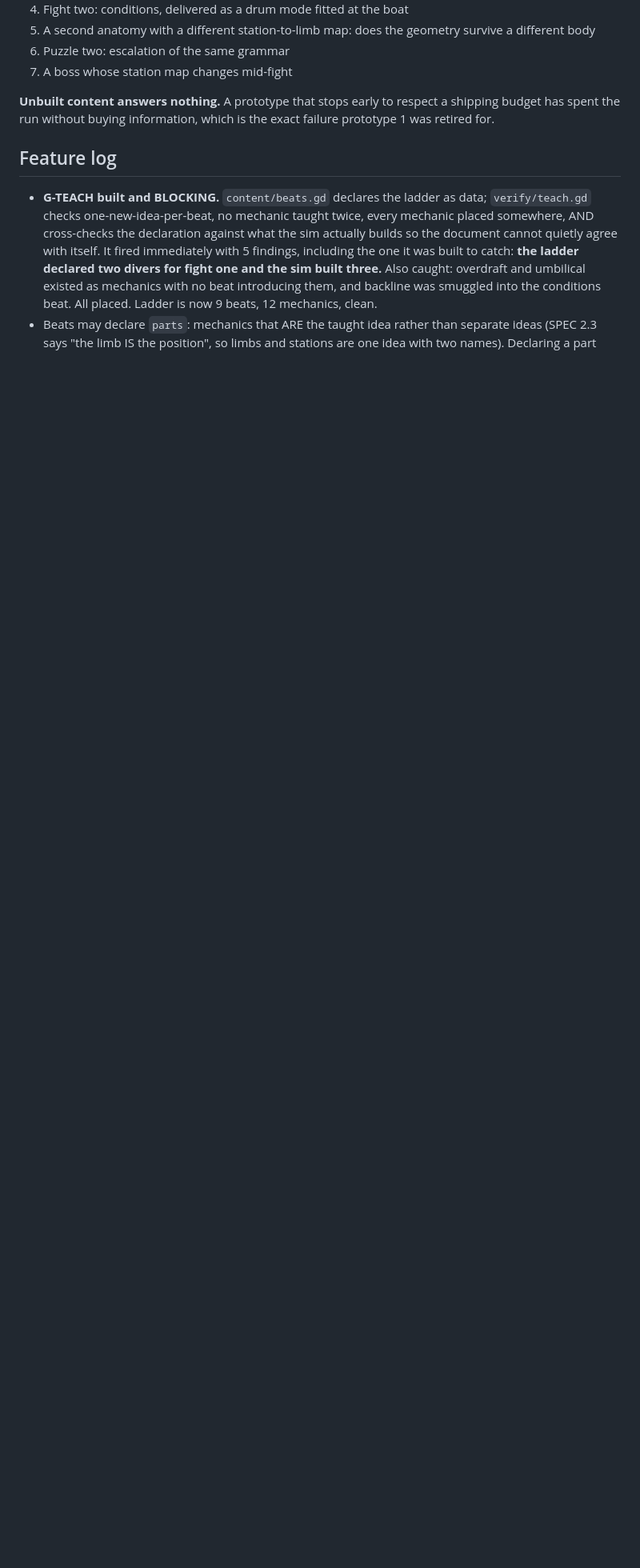
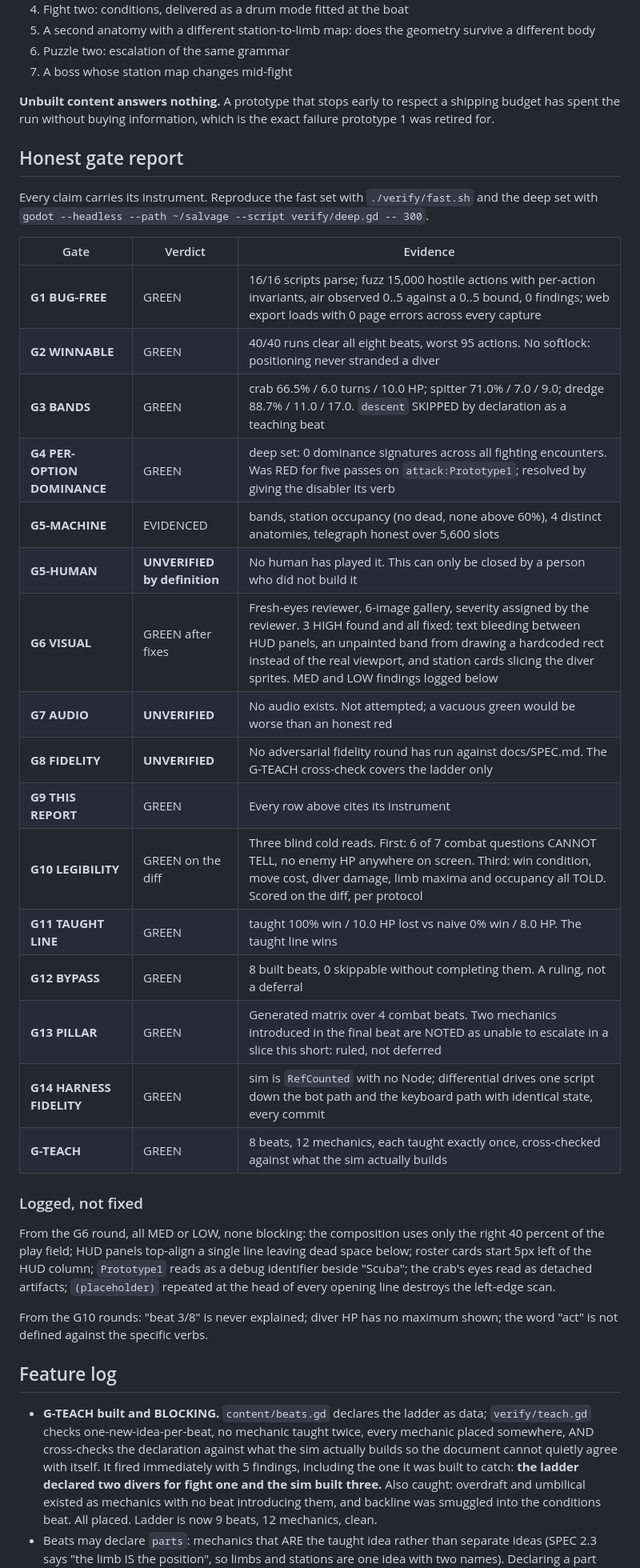
Before and after one commit to ImmortalDemonGod/salvage, a Markdown page: PROGRESS.md, the part around one of its changes. Shown at 80% size. GitHub-like rendering; blank space fills up the shorter version.

Commit message:
G9: honest gate report, three gates UNVERIFIED rather than vacuously green

```diff
--- a/PROGRESS.md
+++ b/PROGRESS.md
@@ -319,6 +319,43 @@ station-occupancy check before the next one starts.
 respect a shipping budget has spent the run without buying information,
 which is the exact failure prototype 1 was retired for.
 
+## Honest gate report
+
+Every claim carries its instrument. Reproduce the fast set with
+`./verify/fast.sh` and the deep set with
+`godot --headless --path ~/salvage --script verify/deep.gd -- 300`.
+
+| Gate | Verdict | Evidence |
+|---|---|---|
+| **G1 BUG-FREE** | GREEN | 16/16 scripts parse; fuzz 15,000 hostile actions with per-action invariants, air observed 0..5 against a 0..5 bound, 0 findings; web export loads with 0 page errors across every capture |
+| **G2 WINNABLE** | GREEN | 40/40 runs clear all eight beats, worst 95 actions. No softlock: positioning never stranded a diver |
+| **G3 BANDS** | GREEN | crab 66.5% / 6.0 turns / 10.0 HP; spitter 71.0% / 7.0 / 9.0; dredge 88.7% / 11.0 / 17.0. `descent` SKIPPED by declaration as a teaching beat |
+| **G4 PER-OPTION DOMINANCE** | GREEN | deep set: 0 dominance signatures across all fighting encounters. Was RED for five passes on `attack:Prototype1`; resolved by giving the disabler its verb |
+| **G5-MACHINE** | EVIDENCED | bands, station occupancy (no dead, none above 60%), 4 distinct anatomies, telegraph honest over 5,600 slots |
+| **G5-HUMAN** | **UNVERIFIED by definition** | No human has played it. This can only be closed by a person who did not build it |
+| **G6 VISUAL** | GREEN after fixes | Fresh-eyes reviewer, 6-image gallery, severity assigned by the reviewer. 3 HIGH found and all fixed: text bleeding between HUD panels, an unpainted band from drawing a hardcoded rect instead of the real viewport, and station cards slicing the diver sprites. MED and LOW findings logged below |
+| **G7 AUDIO** | **UNVERIFIED** | No audio exists. Not attempted; a vacuous green would be worse than an honest red |
+| **G8 FIDELITY** | **UNVERIFIED** | No adversarial fidelity round has run against docs/SPEC.md. The G-TEACH cross-check covers the ladder only |
+| **G9 THIS REPORT** | GREEN | Every row above cites its instrument |
+| **G10 LEGIBILITY** | GREEN on the diff | Three blind cold reads. First: 6 of 7 combat questions CANNOT TELL, no enemy HP anywhere on screen. Third: win condition, move cost, diver damage, limb maxima and occupancy all TOLD. Scored on the diff, per protocol |
+| **G11 TAUGHT LINE** | GREEN | taught 100% win / 10.0 HP lost vs naive 0% win / 8.0 HP. The taught line wins |
+| **G12 BYPASS** | GREEN | 8 built beats, 0 skippable without completing them. A ruling, not a deferral |
+| **G13 PILLAR** | GREEN | Generated matrix over 4 combat beats. Two mechanics introduced in the final beat are NOTED as unable to escalate in a slice this short: ruled, not deferred |
+| **G14 HARNESS FIDELITY** | GREEN | sim is `RefCounted` with no Node; differential drives one script down the bot path and the keyboard path with identical state, every commit |
+| **G-TEACH** | GREEN | 8 beats, 12 mechanics, each taught exactly once, cross-checked against what the sim actually builds |
+
+### Logged, not fixed
+
+From the G6 round, all MED or LOW, none blocking: the composition uses
+only the right 40 percent of the play field; HUD panels top-align a
+single line leaving dead space below; roster cards start 5px left of the
+HUD column; `Prototype1` reads as a debug identifier beside "Scuba"; the
+crab's eyes read as detached artifacts; `(placeholder)` repeated at the
+head of every opening line destroys the left-edge scan.
+
+From the G10 rounds: "beat 3/8" is never explained; diver HP has no
+maximum shown; the word "act" is not defined against the specific verbs.
+
 ## Feature log
 
 - **G-TEACH built and BLOCKING.** `content/beats.gd` declares the ladder
```
Also changed, not shown: other parts of PROGRESS.md (+1 -1 lines).
